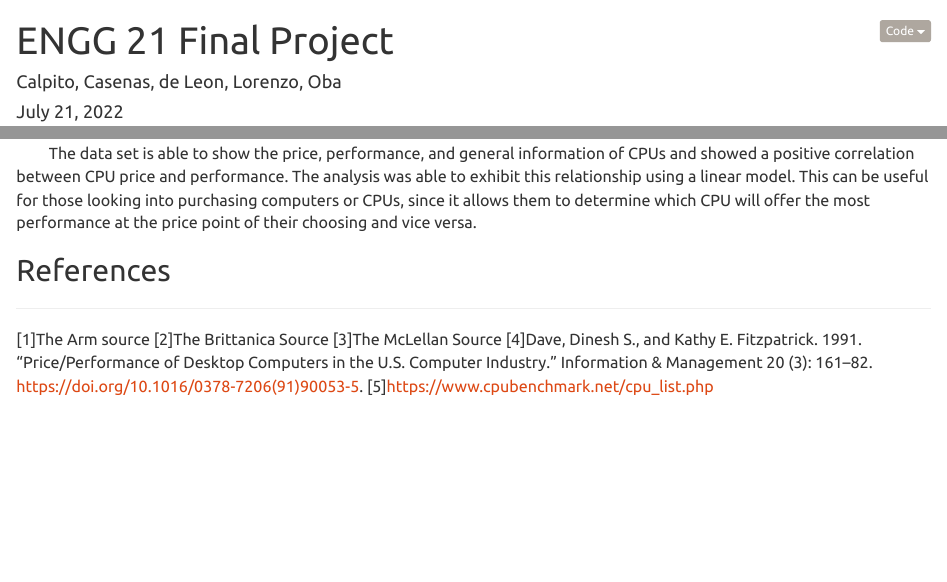
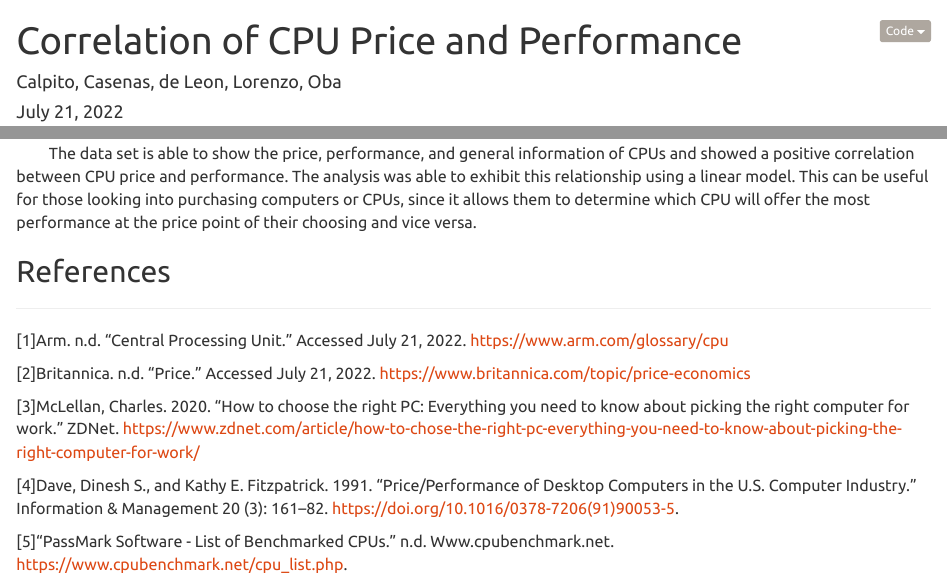
Before and after one commit to jhtl08/Correlation-Project, an R Markdown document (final project.Rmd): the page in a window 1100 px wide, from its top, and a second part further down, joined at a grey line. Rendered offline with R 4.5, knitr and Pandoc, with nearby package versions.

Commit message:
10-all contents done

```diff
--- a/final project.Rmd
+++ b/final project.Rmd
@@ -1,5 +1,5 @@
 ---
-title: "ENGG 21 Final Project"
+title: "Correlation of CPU Price and Performance"
 author: "Calpito, Casenas, de Leon, Lorenzo, Oba"
 date: 'July 21, 2022'
 output:
@@ -97,9 +97,13 @@ autoplot(object = model) + theme_classic()
 ---
 
 <font size="3">
-[1]The Arm source
-[2]The Brittanica Source
-[3]The McLellan Source
+[1]Arm. n.d. “Central Processing Unit.” Accessed July 21, 2022. https://www.arm.com/glossary/cpu
+
+[2]Britannica. n.d. “Price.” Accessed July 21, 2022. https://www.britannica.com/topic/price-economics
+
+[3]McLellan, Charles. 2020. “How to choose the right PC: Everything you need to know about picking the right computer for work.” ZDNet. https://www.zdnet.com/article/how-to-chose-the-right-pc-everything-you-need-to-know-about-picking-the-right-computer-for-work/
+
 [4]Dave, Dinesh S., and Kathy E. Fitzpatrick. 1991. “Price/Performance of Desktop Computers in the U.S. Computer Industry.” Information & Management 20 (3): 161–82. https://doi.org/10.1016/0378-7206(91)90053-5.
-[5]https://www.cpubenchmark.net/cpu_list.php
+
+[5]“PassMark Software - List of Benchmarked CPUs.” n.d. Www.cpubenchmark.net. https://www.cpubenchmark.net/cpu_list.php.
 </font>
```
Also changed, not shown: final-project.html, final project.Rmd (2 more changed lines).
